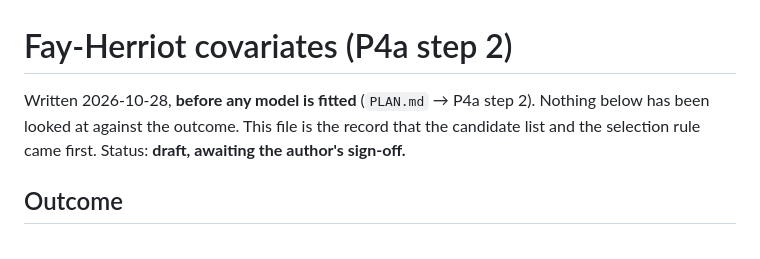
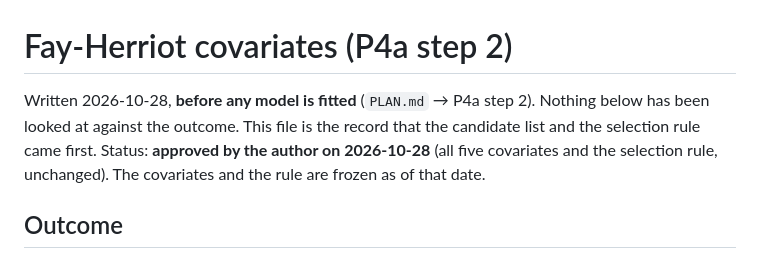
Before and after one commit to batestguy/curb-cut, a Markdown page: docs/fay-herriot-covariates.md, the part around the change. Rendered like a GitHub page.

Commit message:
docs: author approves the FH covariates and selection rule
Co-Authored-By: Claude Opus 5.5 <noreply@anthropic.com>

```diff
--- a/docs/fay-herriot-covariates.md
+++ b/docs/fay-herriot-covariates.md
@@ -1,6 +1,6 @@
 # Fay-Herriot covariates (P4a step 2)
 
-Written 2026-10-28, **before any model is fitted** (`PLAN.md` → P4a step 2). Nothing below has been looked at against the outcome. This file is the record that the candidate list and the selection rule came first. Status: **draft, awaiting the author's sign-off.**
+Written 2026-10-28, **before any model is fitted** (`PLAN.md` → P4a step 2). Nothing below has been looked at against the outcome. This file is the record that the candidate list and the selection rule came first. Status: **approved by the author on 2026-10-28** (all five covariates and the selection rule, unchanged). The covariates and the rule are frozen as of that date.
 
 ## Outcome
 
```
Also changed, not shown: docs/STATUS.md (+1 -1 lines).
